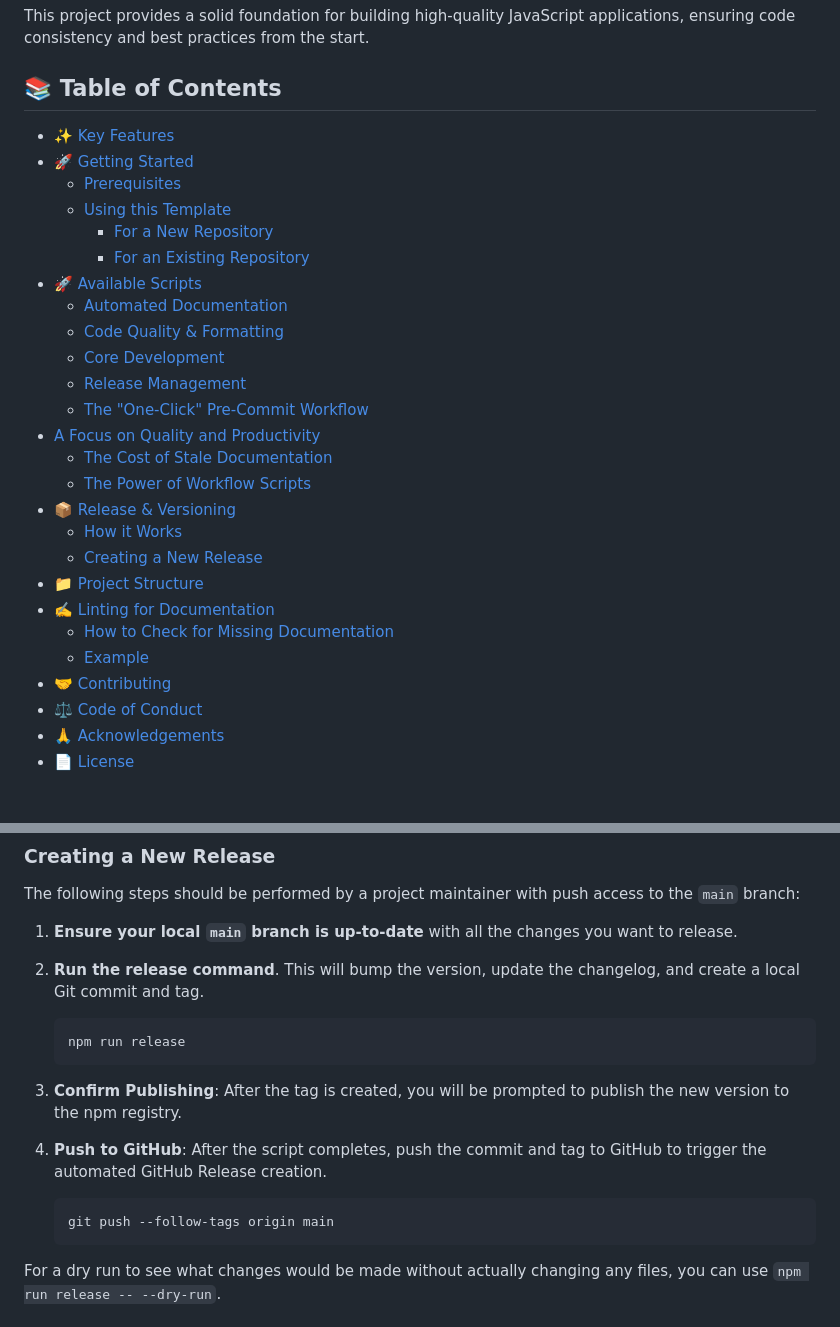
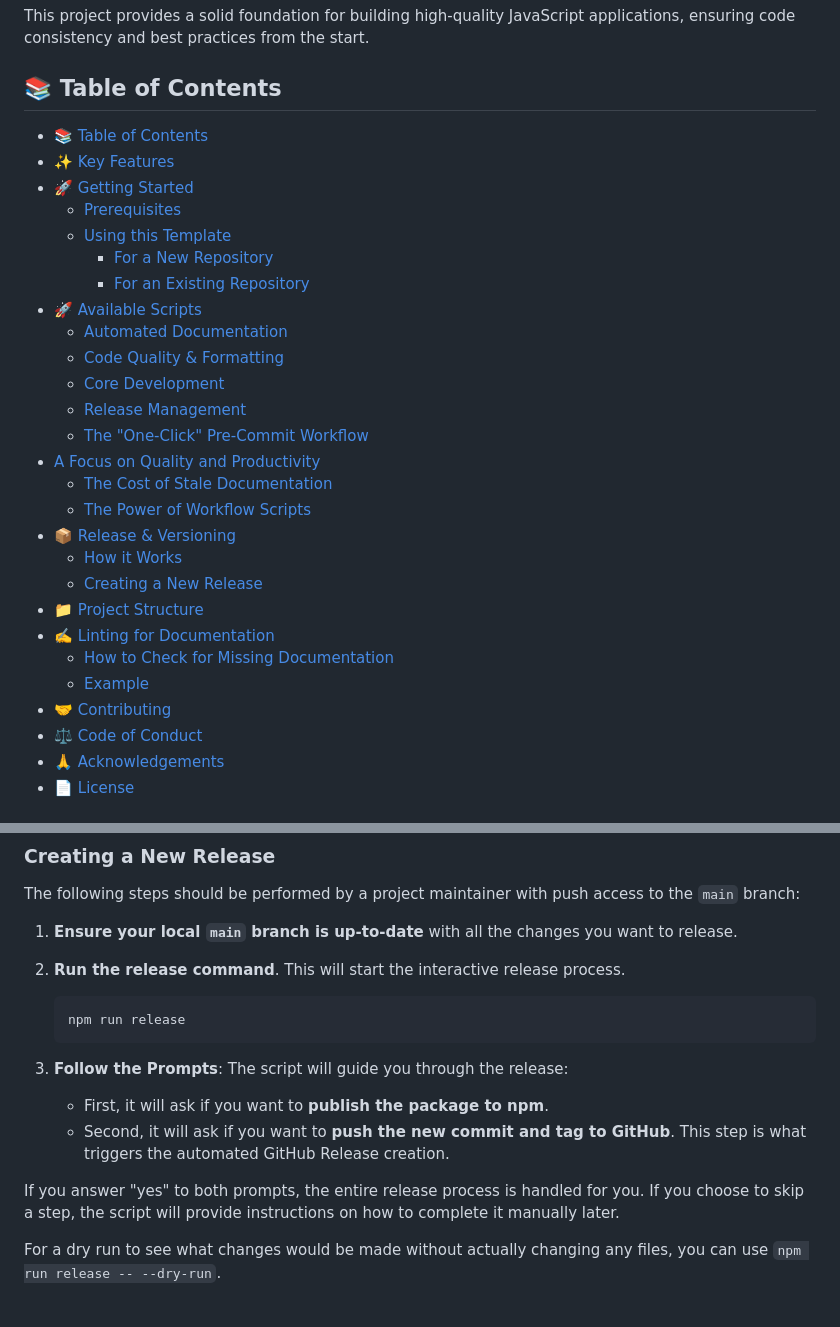
Before and after one commit to ioncakephper/test-weaver, a Markdown page: README.md, 2 parts joined by grey strips. GitHub-like rendering.

Commit message:
docs: update README.md

````diff
--- a/README.md
+++ b/README.md
@@ -11,6 +11,7 @@ This project provides a solid foundation for building high-quality JavaScript ap
 
 ## 📚 Table of Contents
 
+- [📚 Table of Contents](#-table-of-contents)
 - [✨ Key Features](#-key-features)
 - [🚀 Getting Started](#-getting-started)
   - [Prerequisites](#prerequisites)
@@ -19,14 +20,14 @@ This project provides a solid foundation for building high-quality JavaScript ap
     - [For an Existing Repository](#for-an-existing-repository)
 - [🚀 Available Scripts](#-available-scripts)
   - [Automated Documentation](#automated-documentation)
-  - [Code Quality & Formatting](#code-quality--formatting)
+  - [Code Quality \& Formatting](#code-quality--formatting)
   - [Core Development](#core-development)
   - [Release Management](#release-management)
   - [The "One-Click" Pre-Commit Workflow](#the-one-click-pre-commit-workflow)
 - [A Focus on Quality and Productivity](#a-focus-on-quality-and-productivity)
   - [The Cost of Stale Documentation](#the-cost-of-stale-documentation)
   - [The Power of Workflow Scripts](#the-power-of-workflow-scripts)
-- [📦 Release & Versioning](#-release--versioning)
+- [📦 Release \& Versioning](#-release--versioning)
   - [How it Works](#how-it-works)
   - [Creating a New Release](#creating-a-new-release)
 - [📁 Project Structure](#-project-structure)
@@ -188,18 +189,17 @@ This workflow relies on commit messages following the Conventional Commits speci
 The following steps should be performed by a project maintainer with push access to the `main` branch:
 
 1.  **Ensure your local `main` branch is up-to-date** with all the changes you want to release.
-2.  **Run the release command**. This will bump the version, update the changelog, and create a local Git commit and tag.
+2.  **Run the release command**. This will start the interactive release process.
 
     ```bash
     npm run release
     ```
 
-3.  **Confirm Publishing**: After the tag is created, you will be prompted to publish the new version to the npm registry.
-4.  **Push to GitHub**: After the script completes, push the commit and tag to GitHub to trigger the automated GitHub Release creation.
+3.  **Follow the Prompts**: The script will guide you through the release:
+    - First, it will ask if you want to **publish the package to npm**.
+    - Second, it will ask if you want to **push the new commit and tag to GitHub**. This step is what triggers the automated GitHub Release creation.
 
-    ```bash
-    git push --follow-tags origin main
-    ```
+If you answer "yes" to both prompts, the entire release process is handled for you. If you choose to skip a step, the script will provide instructions on how to complete it manually later.
 
 For a dry run to see what changes would be made without actually changing any files, you can use `npm run release -- --dry-run`.
 
````
Also changed, not shown: other parts of README.md (+2 -2 lines).
